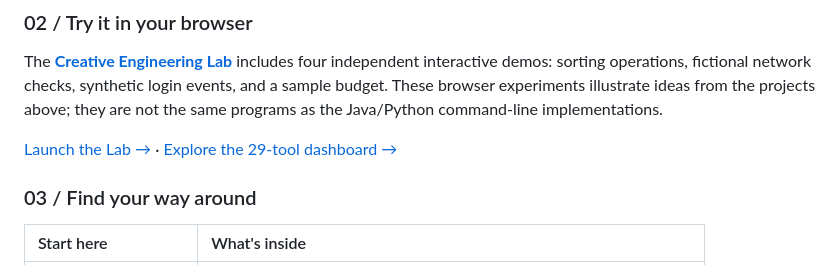
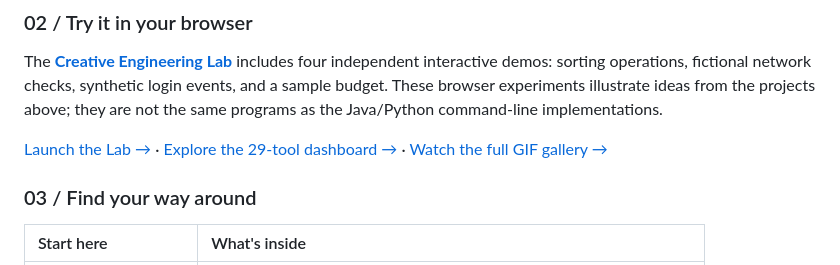
Before and after one commit to zuhayer03/programming-journey, a Markdown page: README.md, the part around the change. Rendered like a GitHub page.

Commit message:
Connect project GIF motion gallery from README.md

```diff
--- a/README.md
+++ b/README.md
@@ -65,7 +65,7 @@ A collection of practical student projects in **networking, finance, algorithms,
 
 The [**Creative Engineering Lab**](https://zuhayer03.github.io/programming-journey/lab.html) includes four independent interactive demos: sorting operations, fictional network checks, synthetic login events, and a sample budget. These browser experiments illustrate ideas from the projects above; they are not the same programs as the Java/Python command-line implementations.
 
-[Launch the Lab →](https://zuhayer03.github.io/programming-journey/lab.html) · [Explore the 29-tool dashboard →](https://zuhayer03.github.io/programming-journey/dashboard.html)
+[Launch the Lab →](https://zuhayer03.github.io/programming-journey/lab.html) · [Explore the 29-tool dashboard →](https://zuhayer03.github.io/programming-journey/dashboard.html) · [Watch the full GIF gallery →](MOTION_GALLERY.md)
 
 ### 03 / Find your way around
 
```
